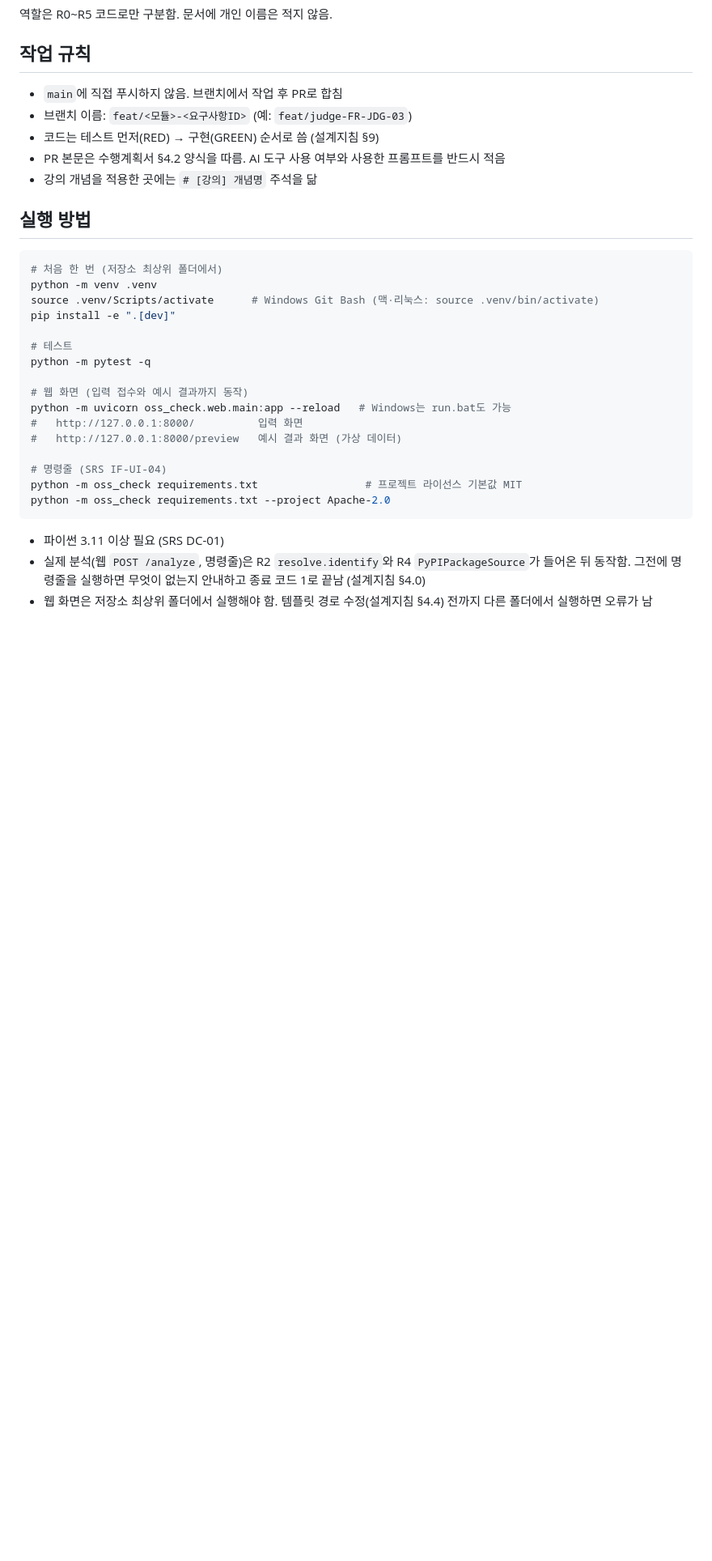
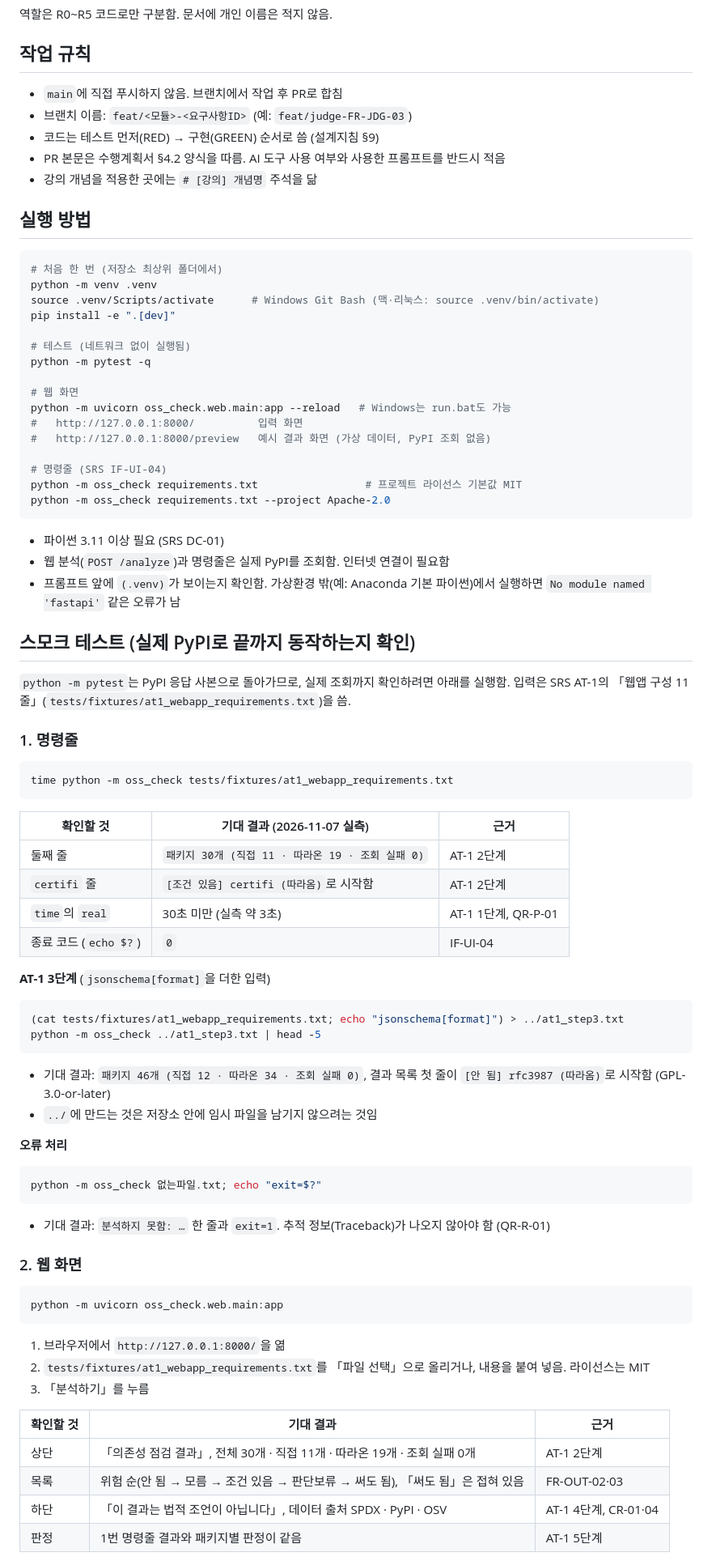
Before and after one commit to Leejuhan02/OSS_PJ, a Markdown page: README.md, the part around one of its changes. Shown at 81% size. Rendered like a GitHub page; blank space fills up the shorter version.

Commit message:
docs: README에 스모크 테스트 실행 방법 추가
- 실행 방법: 지금과 맞지 않던 안내 2줄 삭제, 인터넷 필요·가상환경 확인 안내 추가
- 스모크 테스트 절 추가: AT-1 입력으로 명령줄·웹·Docker를 실제 PyPI로 확인하는 순서와 기대 결과
- 기대 결과는 2026-11-07 실측: 30개(직접 11·따라온 19), certifi 조건 있음, 3단계 rfc3987 안 됨 맨 위
- 결과가 다를 때의 원인과 조치 표 추가

````diff
--- a/README.md
+++ b/README.md
@@ -67,13 +67,13 @@ python -m venv .venv
 source .venv/Scripts/activate      # Windows Git Bash (맥·리눅스: source .venv/bin/activate)
 pip install -e ".[dev]"
 
-# 테스트
+# 테스트 (네트워크 없이 실행됨)
 python -m pytest -q
 
-# 웹 화면 (입력 접수와 예시 결과까지 동작)
+# 웹 화면
 python -m uvicorn oss_check.web.main:app --reload   # Windows는 run.bat도 가능
 #   http://127.0.0.1:8000/          입력 화면
-#   http://127.0.0.1:8000/preview   예시 결과 화면 (가상 데이터)
+#   http://127.0.0.1:8000/preview   예시 결과 화면 (가상 데이터, PyPI 조회 없음)
 
 # 명령줄 (SRS IF-UI-04)
 python -m oss_check requirements.txt                 # 프로젝트 라이선스 기본값 MIT
@@ -81,5 +81,58 @@ python -m oss_check requirements.txt --project Apache-2.0
 ```
 
 - 파이썬 3.11 이상 필요 (SRS DC-01)
-- 실제 분석(웹 `POST /analyze`, 명령줄)은 R2 `resolve.identify`와 R4 `PyPIPackageSource`가 들어온 뒤 동작함. 그전에 명령줄을 실행하면 무엇이 없는지 안내하고 종료 코드 1로 끝남 (설계지침 §4.0)
-- 웹 화면은 저장소 최상위 폴더에서 실행해야 함. 템플릿 경로 수정(설계지침 §4.4) 전까지 다른 폴더에서 실행하면 오류가 남
+- 웹 분석(`POST /analyze`)과 명령줄은 실제 PyPI를 조회함. 인터넷 연결이 필요함
+- 프롬프트 앞에 `(.venv)`가 보이는지 확인함. 가상환경 밖(예: Anaconda 기본 파이썬)에서 실행하면 `No module named 'fastapi'` 같은 오류가 남
+
+## 스모크 테스트 (실제 PyPI로 끝까지 동작하는지 확인)
+
+`python -m pytest`는 PyPI 응답 사본으로 돌아가므로, 실제 조회까지 확인하려면 아래를 실행함. 입력은 SRS AT-1의 「웹앱 구성 11줄」(`tests/fixtures/at1_webapp_requirements.txt`)을 씀.
+
+### 1. 명령줄
+
+```bash
+time python -m oss_check tests/fixtures/at1_webapp_requirements.txt
+```
+
+| 확인할 것 | 기대 결과 (2026-11-07 실측) | 근거 |
+|---|---|---|
+| 둘째 줄 | `패키지 30개 (직접 11 · 따라온 19 · 조회 실패 0)` | AT-1 2단계 |
+| `certifi` 줄 | `[조건 있음] certifi (따라옴)`로 시작함 | AT-1 2단계 |
+| `time`의 `real` | 30초 미만 (실측 약 3초) | AT-1 1단계, QR-P-01 |
+| 종료 코드 (`echo $?`) | `0` | IF-UI-04 |
+
+**AT-1 3단계** (`jsonschema[format]`을 더한 입력)
+
+```bash
+(cat tests/fixtures/at1_webapp_requirements.txt; echo "jsonschema[format]") > ../at1_step3.txt
+python -m oss_check ../at1_step3.txt | head -5
+```
+
+- 기대 결과: `패키지 46개 (직접 12 · 따라온 34 · 조회 실패 0)`, 결과 목록 첫 줄이 `[안 됨] rfc3987 (따라옴)`로 시작함 (GPL-3.0-or-later)
+- `../`에 만드는 것은 저장소 안에 임시 파일을 남기지 않으려는 것임
+
+**오류 처리**
+
+```bash
+python -m oss_check 없는파일.txt; echo "exit=$?"
+```
+
+- 기대 결과: `분석하지 못함: …` 한 줄과 `exit=1`. 추적 정보(Traceback)가 나오지 않아야 함 (QR-R-01)
+
+### 2. 웹 화면
+
+```bash
+python -m uvicorn oss_check.web.main:app
+```
+
+1. 브라우저에서 `http://127.0.0.1:8000/`을 엶
+2. `tests/fixtures/at1_webapp_requirements.txt`를 「파일 선택」으로 올리거나, 내용을 붙여 넣음. 라이선스는 MIT
+3. 「분석하기」를 누름
+
+| 확인할 것 | 기대 결과 | 근거 |
+|---|---|---|
+| 상단 | 「의존성 점검 결과」, 전체 30개 · 직접 11개 · 따라온 19개 · 조회 실패 0개 | AT-1 2단계 |
+| 목록 | 위험 순(안 됨 → 모름 → 조건 있음 → 판단보류 → 써도 됨), 「써도 됨」은 접혀 있음 | FR-OUT-02·03 |
+| 하단 | 「이 결과는 법적 조언이 아닙니다」, 데이터 출처 SPDX · PyPI · OSV | AT-1 4단계, CR-01·04 |
+| 판정 | 1번 명령줄 결과와 패키지별 판정이 같음 | AT-1 5단계 |
+
````
Also changed, not shown: other parts of README.md (+24 -0 lines).
